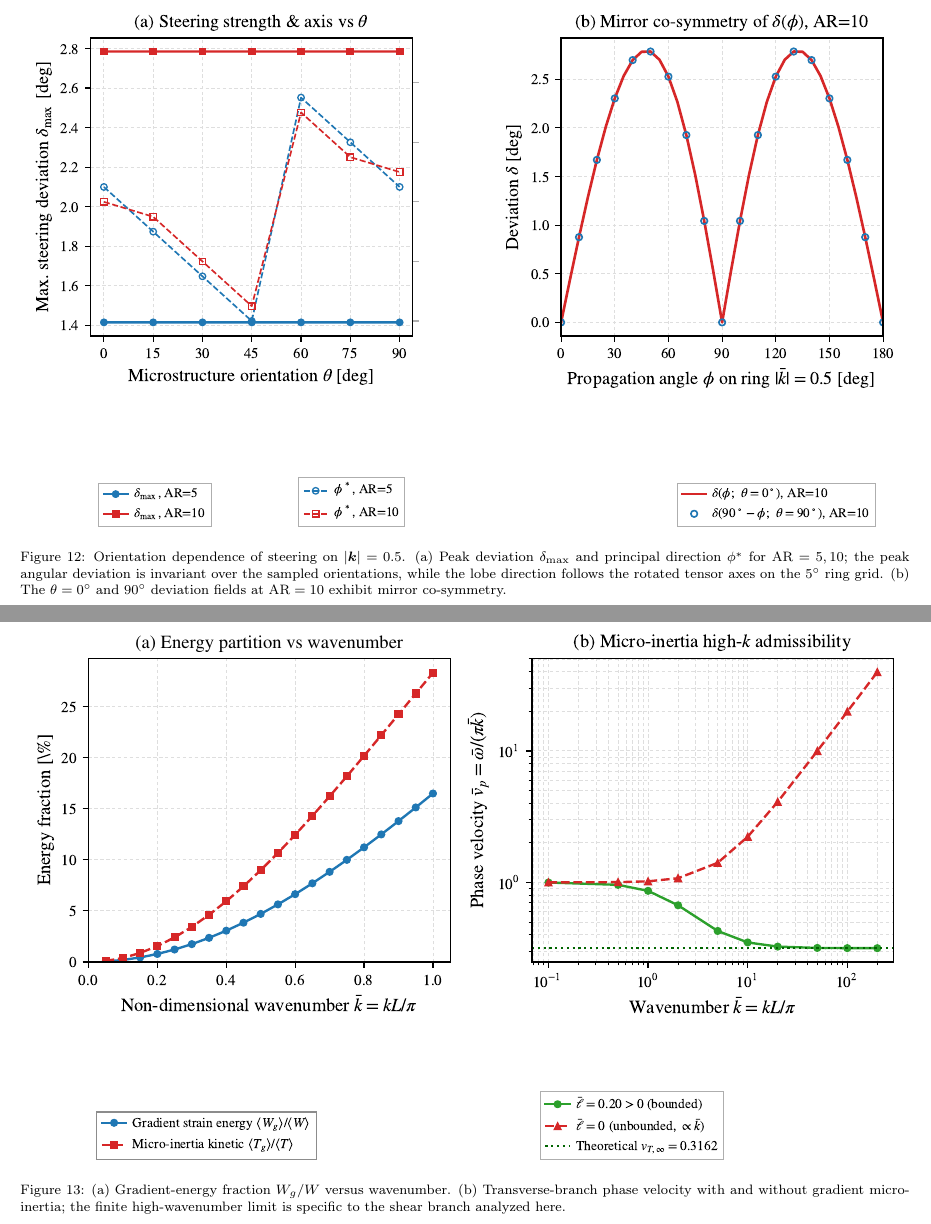
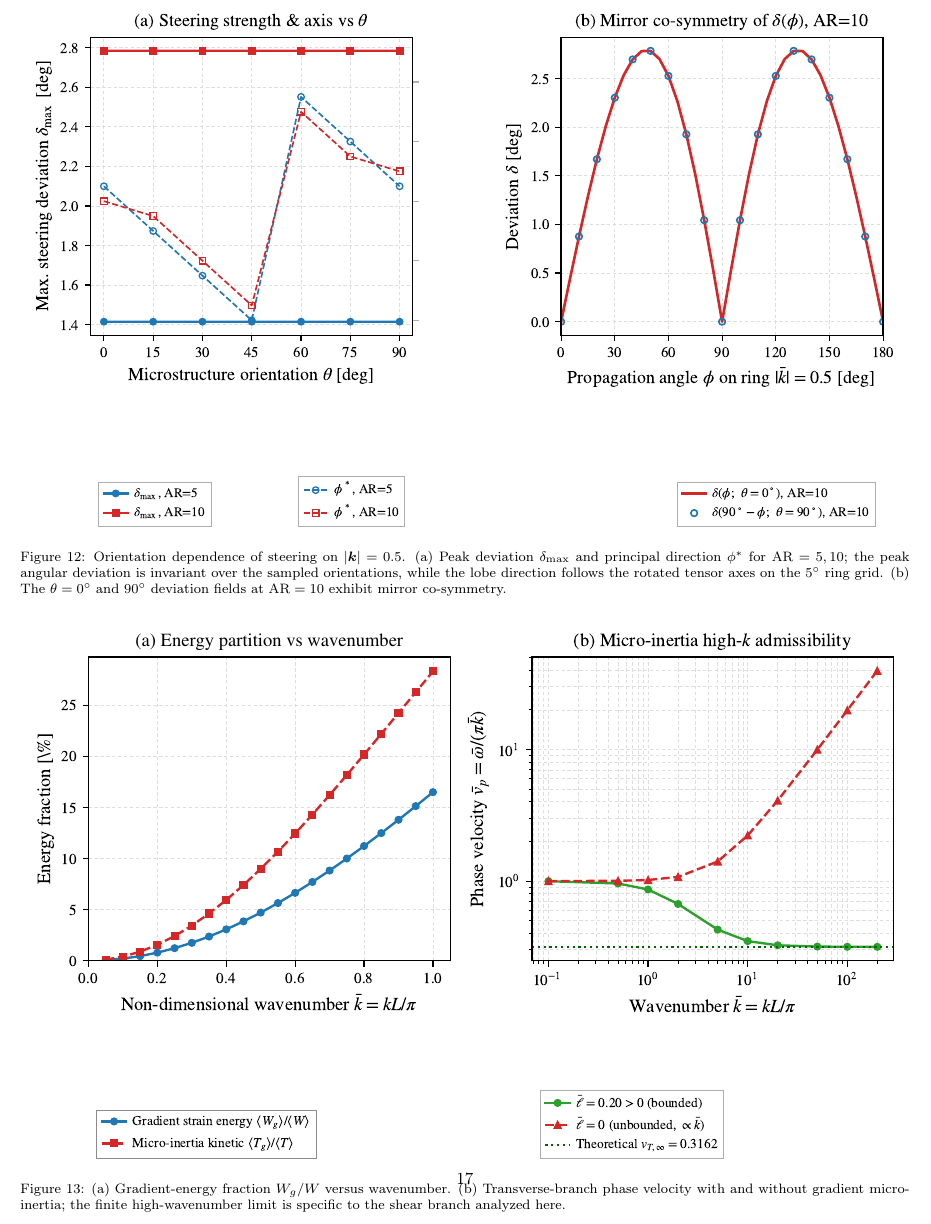
Before and after one commit to vipin-oss/BFS-FEM-MATLAB, a LaTeX paper (Paper9_FEM3_STYLE_ADAPTED/OVERLEAF/manuscript.tex, which reads Paper9_FEM3_STYLE_ADAPTED/OVERLEAF/sections/sec06_results.tex, Paper9_FEM3_STYLE_ADAPTED/OVERLEAF/sections/sec07_steering.tex): two parts of pages 17 and 18 of 24 before the commit and part of page 17 of 23 after it, the two joined at a grey line, cut so that both start at the same text. Compiled offline with pdfLaTeX.

Commit message:
Consolidate late full-width results onto one figure plate
Co-authored-by: arena-agent <297053741+arena-agent@users.noreply.github.com>

```diff
--- a/Paper9_FEM3_STYLE_ADAPTED/OVERLEAF/sections/sec06_results.tex
+++ b/Paper9_FEM3_STYLE_ADAPTED/OVERLEAF/sections/sec06_results.tex
@@ -97,12 +97,7 @@ On the constant-wavenumber ring $|\bmk|=\bar{k}=0.5$, anisotropy makes the group
 
 Figure~\ref{fig:s7_steering_sweep} and Table~\ref{tab:steering_sweep} report the orientation sweep $\theta\in\{0^\circ,15^\circ,\ldots,90^\circ\}$ for $\mathrm{AR}=5$ and $10$ on the same ring and acoustic branch. Across the sampled orientations, the peak deviation remains $1.4146^\circ$ and $2.7846^\circ$, respectively, to within $10^{-5}\,$deg. The principal direction follows $\phi^*(\theta)\simeq(45^\circ-\theta)\bmod90^\circ$; at $\mathrm{AR}=10$, its excursions are at most $5^\circ$. These samples show that rotating the tensor repositions the steering lobes while leaving the peak angular deviation nearly unchanged; for this branch and ring, orientation chiefly redirects the energy flow rather than increasing its sampled maximum.
 
-\begin{figure*}[!b]
-\centering
-\includegraphics[width=\textwidth]{figures/fig14_s7_steering_sweep.pdf}
-\caption{Orientation dependence of steering on $|\bmk|=0.5$. (a) Peak deviation $\delta_{\max}$ and principal direction $\phi^*$ for $\mathrm{AR}=5,10$; the peak angular deviation is invariant over the sampled orientations, while the lobe direction follows the rotated tensor axes on the $5^\circ$ ring grid. (b) The $\theta=0^\circ$ and $90^\circ$ deviation fields at $\mathrm{AR}=10$ exhibit mirror co-symmetry.}
-\label{fig:s7_steering_sweep}
-\end{figure*}
+
 
 \begin{table*}[!tbp]
 \centering
--- a/Paper9_FEM3_STYLE_ADAPTED/OVERLEAF/sections/sec07_steering.tex
+++ b/Paper9_FEM3_STYLE_ADAPTED/OVERLEAF/sections/sec07_steering.tex
@@ -6,12 +6,7 @@ Gradient micro-inertia adds kinetic energy associated with spatially varying acc
 \subsection{Energy partition and the transverse-branch limit}
 For Mindlin Form-II elasticity, the strain energy splits into classical and gradient parts, $W=W_c+W_g$, with $W_c=\tfrac12\int_\Omega\sigma_{ij}\varepsilon_{ij}\,\dif\Omega$ and $W_g=\tfrac12\int_\Omega\tau_{ijk}\eta_{ijk}\,\dif\Omega$. Along $\Gamma$--$X$, the gradient-energy fraction rises from $0.20\%$ at $\bar{k}=0.1$ to $16.49\%$ at $\bar{k}=1.0$ (Figure~\ref{fig:energy_microinertia}). Double-stress work therefore contributes more as the wavelength approaches the cell scale.
 
-\begin{figure*}[!b]
-\centering
-\includegraphics[width=\textwidth]{figures/fig13_energy_microinertia.pdf}
-\caption{(a) Gradient-energy fraction $W_g/W$ versus wavenumber. (b) Transverse-branch phase velocity with and without gradient micro-inertia; the finite high-wavenumber limit is specific to the shear branch analyzed here.}
-\label{fig:energy_microinertia}
-\end{figure*}
+
 
 The transverse shear branch analyzed in Appendix~\ref{app:asymptotics} has the asymptotic limit
 \begin{equation}
@@ -19,3 +14,14 @@ The transverse shear branch analyzed in Appendix~\ref{app:asymptotics} has the a
 \label{eq:v_horizon_sec7}
 \end{equation}
 At $\bar{k}=200$, the computed phase speed with micro-inertia is $0.3163$, within $0.03\%$ of this asymptote. Without micro-inertia, the analytical branch relation grows without bound, and the computed phase speed reaches $39.75$ at $\bar{k}=200$. In Eq.~\eqref{eq:appA_vp}, the gradient-stiffness and micro-inertia corrections to $v_p^2$ both grow as $k^2$; their ratio sets the finite high-wavenumber limit, while setting $\ell_{\mathrm{i}}=0$ removes the inertial denominator term and restores the unbounded trend. This result applies only to the transverse branch and constitutive model studied; it does not establish a speed bound for other branches or models.
+
+\begin{figure*}[!tbp]
+\centering
+\includegraphics[width=\textwidth]{figures/fig14_s7_steering_sweep.pdf}
+\caption{Orientation dependence of steering on $|\bmk|=0.5$. (a) Peak deviation $\delta_{\max}$ and principal direction $\phi^*$ for $\mathrm{AR}=5,10$; the peak angular deviation is invariant over the sampled orientations, while the lobe direction follows the rotated tensor axes on the $5^\circ$ ring grid. (b) The $\theta=0^\circ$ and $90^\circ$ deviation fields at $\mathrm{AR}=10$ exhibit mirror co-symmetry.}
+\label{fig:s7_steering_sweep}
+\vspace{0.6em}
+\includegraphics[width=\textwidth]{figures/fig13_energy_microinertia.pdf}
+\caption{(a) Gradient-energy fraction $W_g/W$ versus wavenumber. (b) Transverse-branch phase velocity with and without gradient micro-inertia; the finite high-wavenumber limit is specific to the shear branch analyzed here.}
+\label{fig:energy_microinertia}
+\end{figure*}
```
